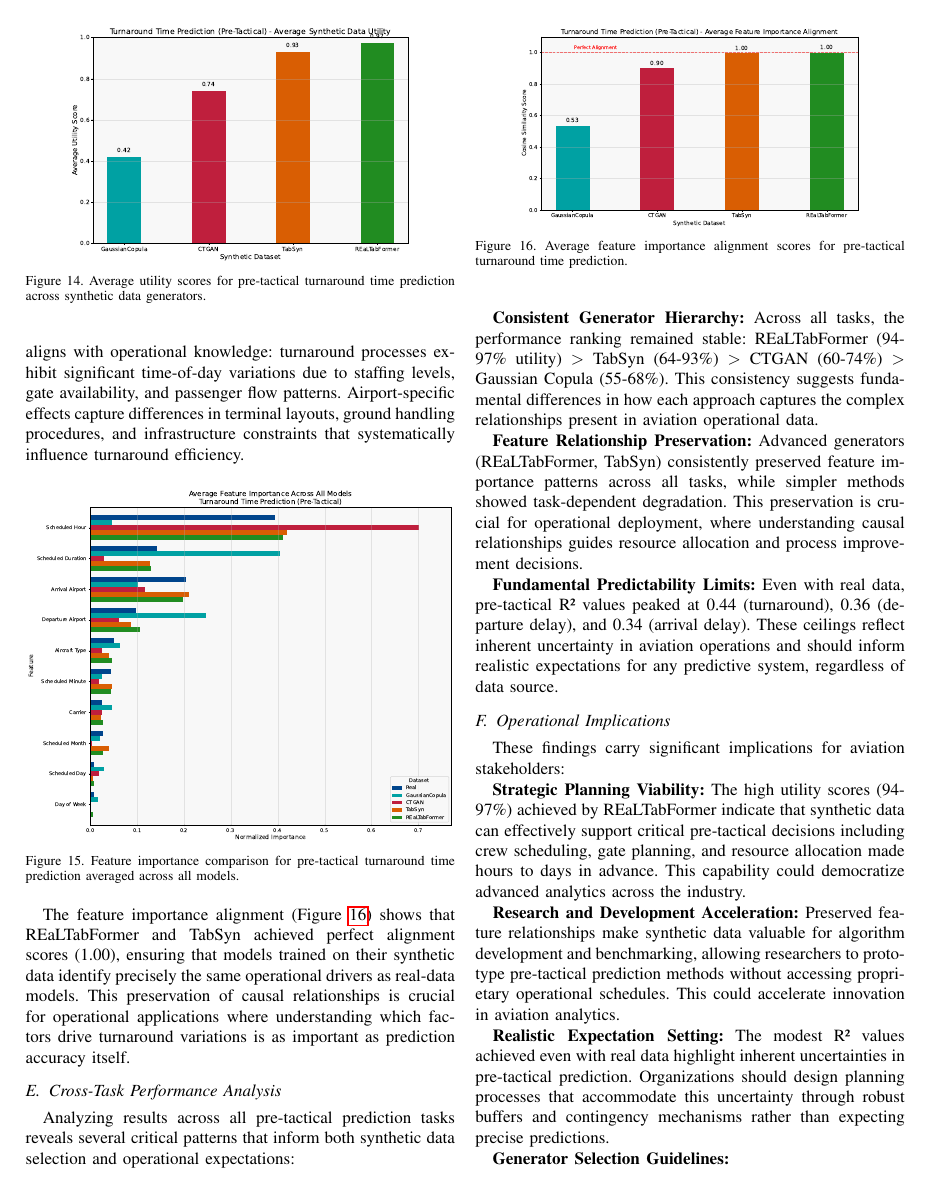
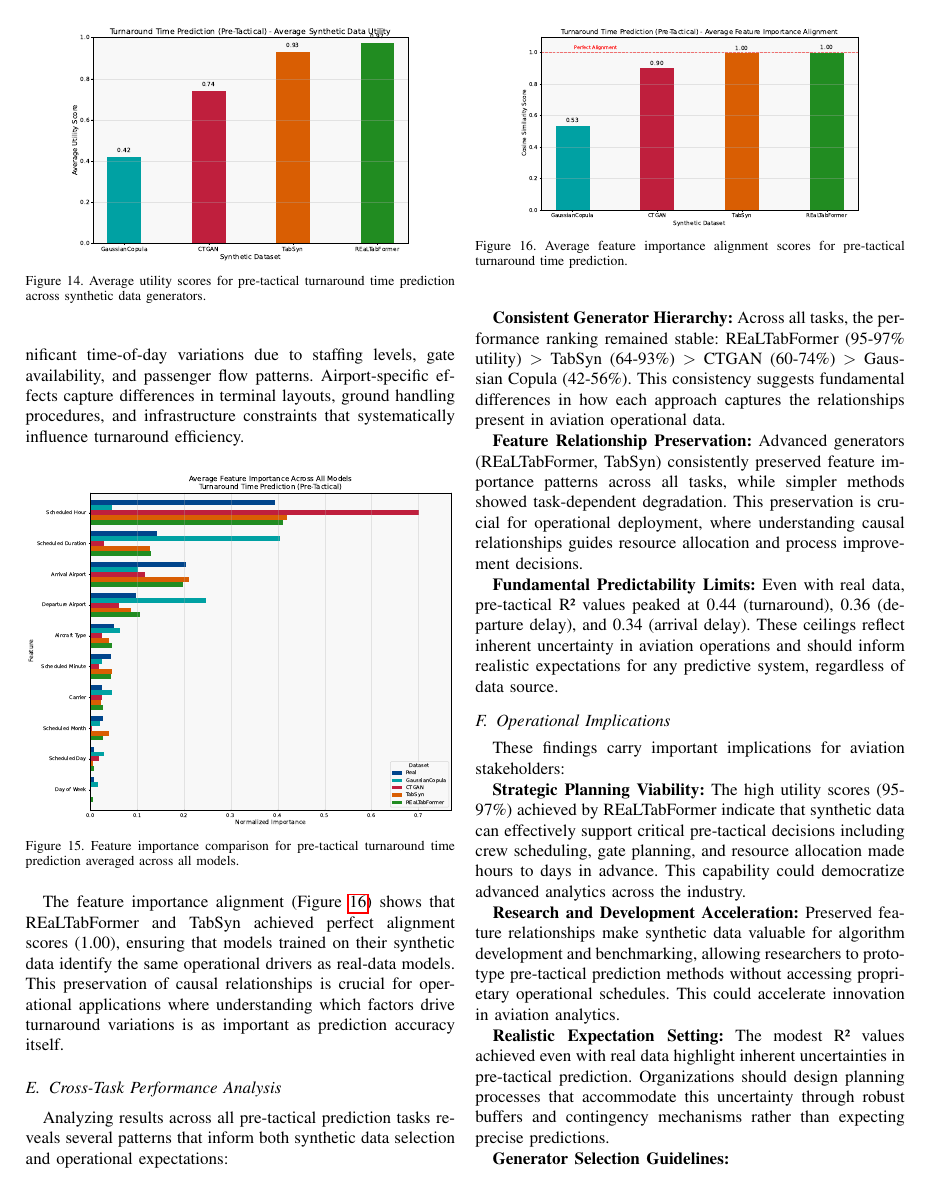
Before and after one commit to Abdulmajid-Murad/synthetic_utility_paper, a LaTeX paper (main.tex): page 10 of 13. Compiled offline with pdfLaTeX.

Commit message:
refine results

```diff
--- a/main.tex
+++ b/main.tex
@@ -615,7 +615,7 @@ Feature importance analysis revealed that scheduled hour/Duration and airport id
     \label{fig:turnaround_pre_features}
 \end{figure}
 
-The feature importance alignment (Figure~\ref{fig:turnaround_pre_alignment}) shows that  REaLTabFormer and TabSyn achieved perfect alignment scores (1.00), ensuring that models trained on their synthetic data identify precisely the same operational drivers as real-data models. This preservation of causal relationships is crucial for operational applications where understanding which factors drive turnaround variations is as important as prediction accuracy itself.
+The feature importance alignment (Figure~\ref{fig:turnaround_pre_alignment}) shows that  REaLTabFormer and TabSyn achieved perfect alignment scores (1.00), ensuring that models trained on their synthetic data identify the same operational drivers as real-data models. This preservation of causal relationships is crucial for operational applications where understanding which factors drive turnaround variations is as important as prediction accuracy itself.
 
 \begin{figure}[htbp]
     \centering
@@ -626,9 +626,9 @@ The feature importance alignment (Figure~\ref{fig:turnaround_pre_alignment}) sho
 
 \subsection{Cross-Task Performance Analysis}
 
-Analyzing results across all pre-tactical prediction tasks reveals several critical patterns that inform both synthetic data selection and operational expectations:
+Analyzing results across all pre-tactical prediction tasks reveals several patterns that inform both synthetic data selection and operational expectations:
 
-\textbf{Consistent Generator Hierarchy:} Across all tasks, the performance ranking remained stable: REaLTabFormer (94-97\% utility) $>$ TabSyn (64-93\%) $>$ CTGAN (60-74\%) $>$ Gaussian Copula (55-68\%). This consistency suggests fundamental differences in how each approach captures the complex relationships present in aviation operational data.
+\textbf{Consistent Generator Hierarchy:} Across all tasks, the performance ranking remained stable: REaLTabFormer (95-97\% utility) $>$ TabSyn (64-93\%) $>$ CTGAN (60-74\%) $>$ Gaussian Copula (42-56\%). This consistency suggests fundamental differences in how each approach captures the relationships present in aviation operational data.
 
 
 \textbf{Feature Relationship Preservation:} Advanced generators (REaLTabFormer, TabSyn) consistently preserved feature importance patterns across all tasks, while simpler methods showed task-dependent degradation. This preservation is crucial for operational deployment, where understanding causal relationships guides resource allocation and process improvement decisions.
@@ -637,9 +637,9 @@ Analyzing results across all pre-tactical prediction tasks reveals several criti
 
 \subsection{Operational Implications}
 
-These findings carry significant implications for aviation stakeholders:
+These findings carry important implications for aviation stakeholders:
 
-\textbf{Strategic Planning Viability:} The high utility scores (94-97\%) achieved by REaLTabFormer indicate that synthetic data can effectively support critical pre-tactical decisions including crew scheduling, gate planning, and resource allocation made hours to days in advance. This capability could democratize advanced analytics across the industry.
+\textbf{Strategic Planning Viability:} The high utility scores (95-97\%) achieved by REaLTabFormer indicate that synthetic data can effectively support critical pre-tactical decisions including crew scheduling, gate planning, and resource allocation made hours to days in advance. This capability could democratize advanced analytics across the industry.
 
 \textbf{Research and Development Acceleration:} Preserved feature relationships make synthetic data valuable for algorithm development and benchmarking, allowing researchers to prototype pre-tactical prediction methods without accessing proprietary operational schedules. This could accelerate innovation in aviation analytics.
 
```
Also changed, not shown: main.tex (4 more changed lines).
